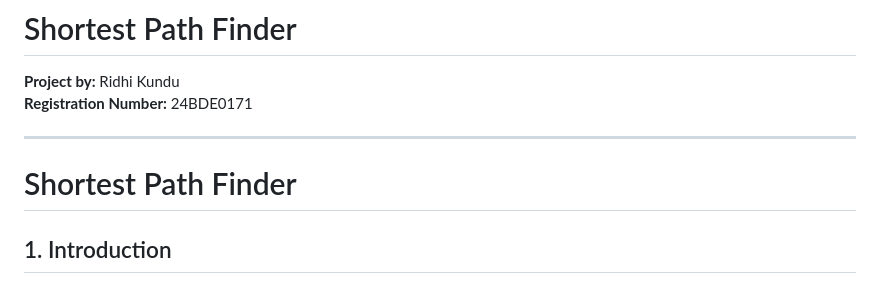
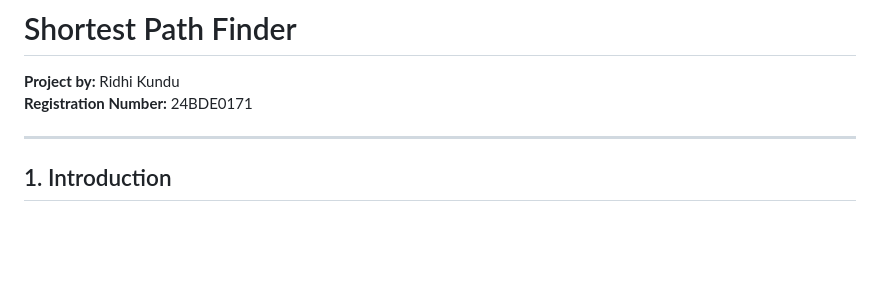
Before and after one commit to kunduridhi/shortest-path-finder, a Markdown page: README.md, the part around the change. Drawn GitHub-style; blank space fills up the shorter version.

```diff
--- a/README.md
+++ b/README.md
@@ -5,7 +5,6 @@
 
 ---
 
-# Shortest Path Finder
 
 ## 1. Introduction
 Finding the shortest path between two points is one of the most fundamental problems in computer science and mathematics. Graph theory provides an efficient way to model real-world systems such as transportation networks, social networks, and computer communication networks.
```
